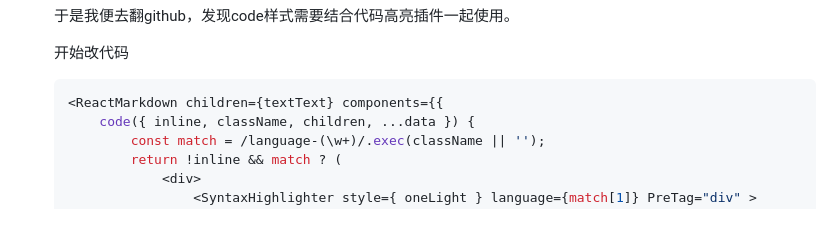
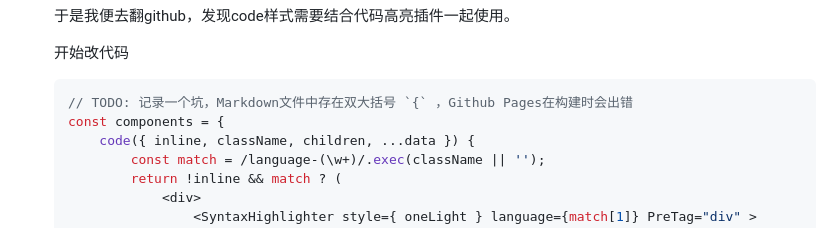
Before and after one commit to WongJingGitt/wongjinggitt.github.io, a Markdown page: blog/博客搭建/关于搭建博客时踩过的坑.md, the part around one of its changes. Rendered like a GitHub page.

Commit message:
2023-09-20 18:31:05

````diff
--- a/blog/博客搭建/关于搭建博客时踩过的坑.md
+++ b/blog/博客搭建/关于搭建博客时踩过的坑.md
@@ -163,7 +163,8 @@
     开始改代码
 
     ```jsx
-    <ReactMarkdown children={textText} components={{
+    // TODO: 记录一个坑，Markdown文件中存在双大括号 `{` ，Github Pages在构建时会出错
+    const components = {
         code({ inline, className, children, ...data }) {
             const match = /language-(\w+)/.exec(className || '');
             return !inline && match ? (
````
Also changed, not shown: other parts of blog/博客搭建/关于搭建博客时踩过的坑.md (+2 -1 lines).
